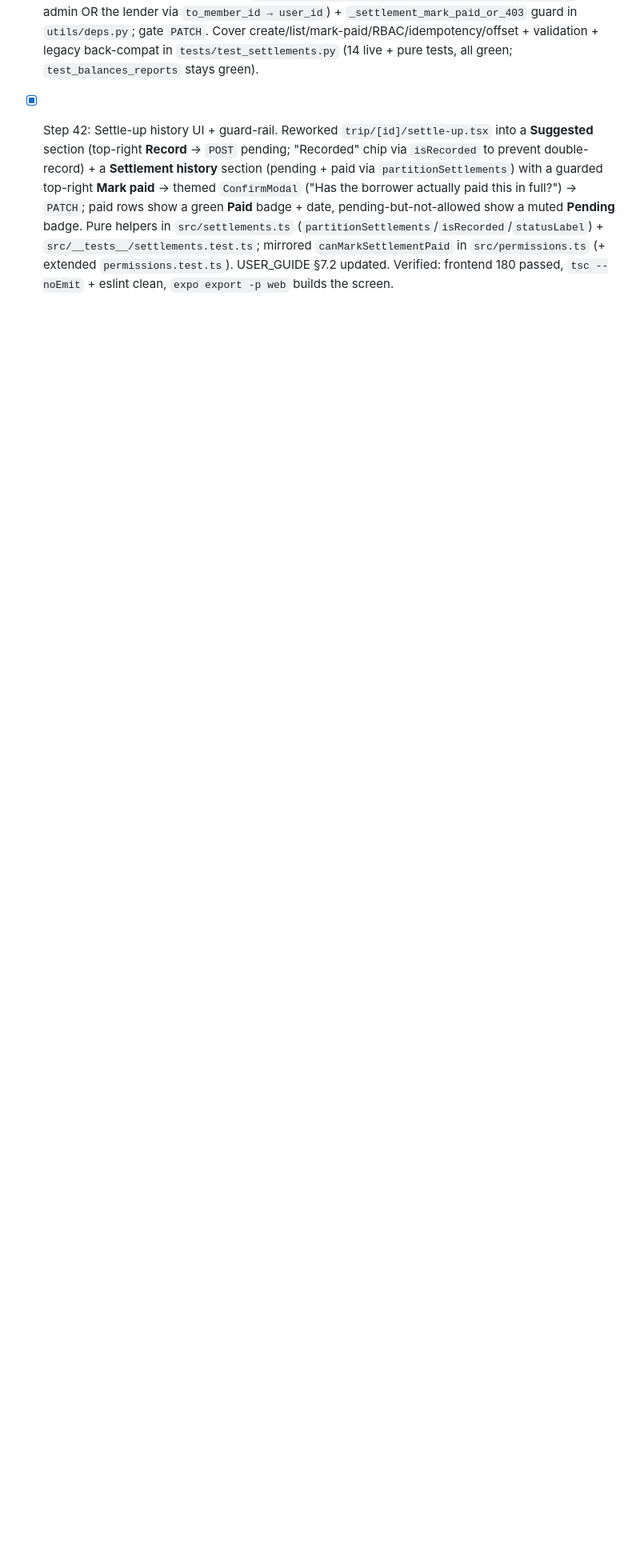
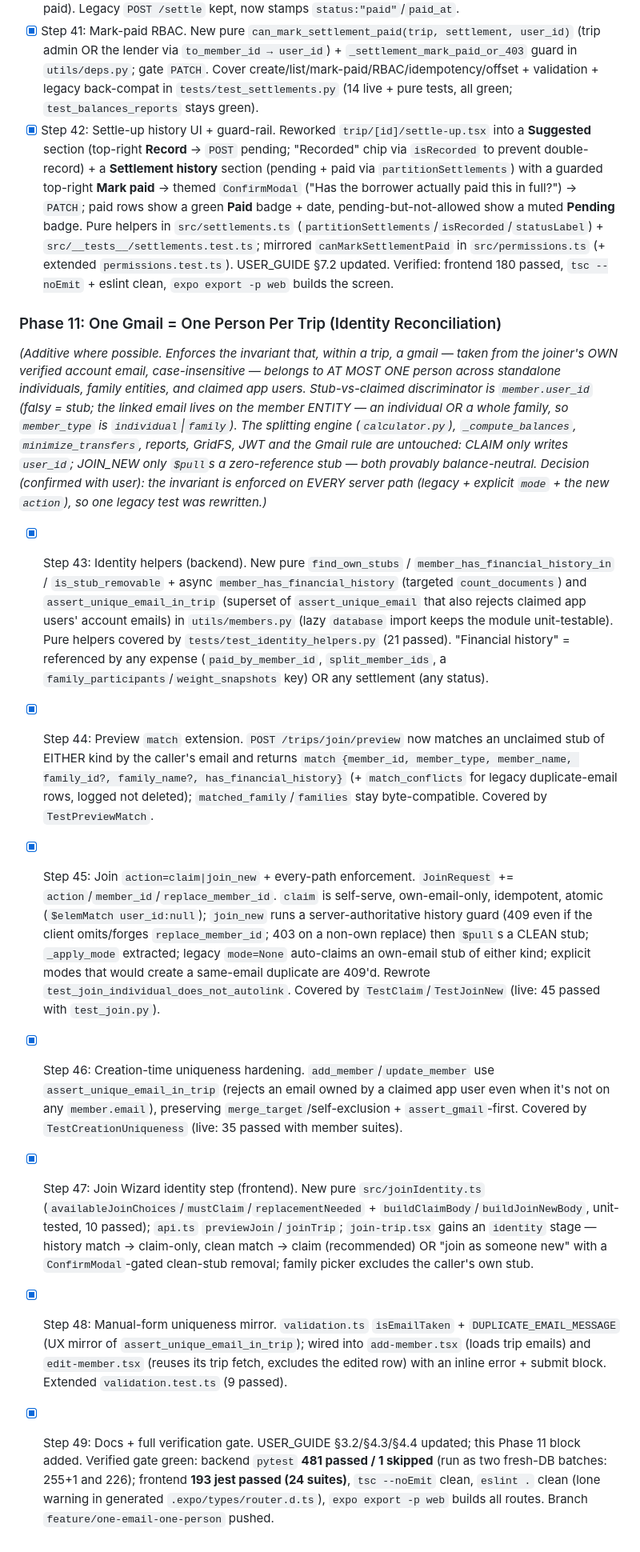
Before and after one commit to Jyotirmay-Singh/tripPlanner_basic, a Markdown page: CLAUDE.md, the part around the change. Shown at 80% size. Drawn GitHub-style; blank space fills up the shorter version.

```diff
--- a/CLAUDE.md
+++ b/CLAUDE.md
@@ -163,3 +163,13 @@ AGENT DIRECTIVE: You must update this file by changing `[ ]` to `[x]` as you suc
 - [x] Step 40: Settlement endpoints. Add `GET`/`POST /trips/{id}/settlements` and `PATCH /trips/{id}/settlements/{sid}` on the balances router. `POST` creates a `pending` record (validates members in-trip, `amount>0`, `from!=to`); `PATCH` flips to `paid` (sets `paid_at`, idempotent if already paid). Legacy `POST /settle` kept, now stamps `status:"paid"`/`paid_at`.
 - [x] Step 41: Mark-paid RBAC. New pure `can_mark_settlement_paid(trip, settlement, user_id)` (trip admin OR the lender via `to_member_id → user_id`) + `_settlement_mark_paid_or_403` guard in `utils/deps.py`; gate `PATCH`. Cover create/list/mark-paid/RBAC/idempotency/offset + validation + legacy back-compat in `tests/test_settlements.py` (14 live + pure tests, all green; `test_balances_reports` stays green).
 - [x] Step 42: Settle-up history UI + guard-rail. Reworked `trip/[id]/settle-up.tsx` into a **Suggested** section (top-right **Record** → `POST` pending; "Recorded" chip via `isRecorded` to prevent double-record) + a **Settlement history** section (pending + paid via `partitionSettlements`) with a guarded top-right **Mark paid** → themed `ConfirmModal` ("Has the borrower actually paid this in full?") → `PATCH`; paid rows show a green **Paid** badge + date, pending-but-not-allowed show a muted **Pending** badge. Pure helpers in `src/settlements.ts` (`partitionSettlements`/`isRecorded`/`statusLabel`) + `src/__tests__/settlements.test.ts`; mirrored `canMarkSettlementPaid` in `src/permissions.ts` (+ extended `permissions.test.ts`). USER_GUIDE §7.2 updated. Verified: frontend 180 passed, `tsc --noEmit` + eslint clean, `expo export -p web` builds the screen.
+
+### Phase 11: One Gmail = One Person Per Trip (Identity Reconciliation)
+*(Additive where possible. Enforces the invariant that, within a trip, a gmail — taken from the joiner's OWN verified account email, case-insensitive — belongs to AT MOST ONE person across standalone individuals, family entities, and claimed app users. Stub-vs-claimed discriminator is `member.user_id` (falsy = stub; the linked email lives on the member ENTITY — an individual OR a whole family, so `member_type` is `individual`|`family`). The splitting engine (`calculator.py`), `_compute_balances`, `minimize_transfers`, reports, GridFS, JWT and the Gmail rule are untouched: CLAIM only writes `user_id`; JOIN_NEW only `$pull`s a zero-reference stub — both provably balance-neutral. Decision (confirmed with user): the invariant is enforced on EVERY server path (legacy + explicit `mode` + the new `action`), so one legacy test was rewritten.)*
+- [x] Step 43: Identity helpers (backend). New pure `find_own_stubs` / `member_has_financial_history_in` / `is_stub_removable` + async `member_has_financial_history` (targeted `count_documents`) and `assert_unique_email_in_trip` (superset of `assert_unique_email` that also rejects claimed app users' account emails) in `utils/members.py` (lazy `database` import keeps the module unit-testable). Pure helpers covered by `tests/test_identity_helpers.py` (21 passed). "Financial history" = referenced by any expense (`paid_by_member_id`, `split_member_ids`, a `family_participants`/`weight_snapshots` key) OR any settlement (any status).
+- [x] Step 44: Preview `match` extension. `POST /trips/join/preview` now matches an unclaimed stub of EITHER kind by the caller's email and returns `match {member_id, member_type, member_name, family_id?, family_name?, has_financial_history}` (+ `match_conflicts` for legacy duplicate-email rows, logged not deleted); `matched_family`/`families` stay byte-compatible. Covered by `TestPreviewMatch`.
+- [x] Step 45: Join `action=claim|join_new` + every-path enforcement. `JoinRequest` += `action`/`member_id`/`replace_member_id`. `claim` is self-serve, own-email-only, idempotent, atomic (`$elemMatch user_id:null`); `join_new` runs a server-authoritative history guard (409 even if the client omits/forges `replace_member_id`; 403 on a non-own replace) then `$pull`s a CLEAN stub; `_apply_mode` extracted; legacy `mode=None` auto-claims an own-email stub of either kind; explicit modes that would create a same-email duplicate are 409'd. Rewrote `test_join_individual_does_not_autolink`. Covered by `TestClaim`/`TestJoinNew` (live: 45 passed with `test_join.py`).
+- [x] Step 46: Creation-time uniqueness hardening. `add_member`/`update_member` use `assert_unique_email_in_trip` (rejects an email owned by a claimed app user even when it's not on any `member.email`), preserving `merge_target`/self-exclusion + `assert_gmail`-first. Covered by `TestCreationUniqueness` (live: 35 passed with member suites).
+- [x] Step 47: Join Wizard identity step (frontend). New pure `src/joinIdentity.ts` (`availableJoinChoices`/`mustClaim`/`replacementNeeded` + `buildClaimBody`/`buildJoinNewBody`, unit-tested, 10 passed); `api.ts` `previewJoin`/`joinTrip`; `join-trip.tsx` gains an `identity` stage — history match → claim-only, clean match → claim (recommended) OR "join as someone new" with a `ConfirmModal`-gated clean-stub removal; family picker excludes the caller's own stub.
+- [x] Step 48: Manual-form uniqueness mirror. `validation.ts` `isEmailTaken` + `DUPLICATE_EMAIL_MESSAGE` (UX mirror of `assert_unique_email_in_trip`); wired into `add-member.tsx` (loads trip emails) and `edit-member.tsx` (reuses its trip fetch, excludes the edited row) with an inline error + submit block. Extended `validation.test.ts` (9 passed).
+- [x] Step 49: Docs + full verification gate. USER_GUIDE §3.2/§4.3/§4.4 updated; this Phase 11 block added. Verified gate green: backend `pytest` **481 passed / 1 skipped** (run as two fresh-DB batches: 255+1 and 226); frontend **193 jest passed (24 suites)**, `tsc --noEmit` clean, `eslint .` clean (lone warning in generated `.expo/types/router.d.ts`), `expo export -p web` builds all routes. Branch `feature/one-email-one-person` pushed.
```
Also changed, not shown: USER_GUIDE.md (+17 -2 lines).
